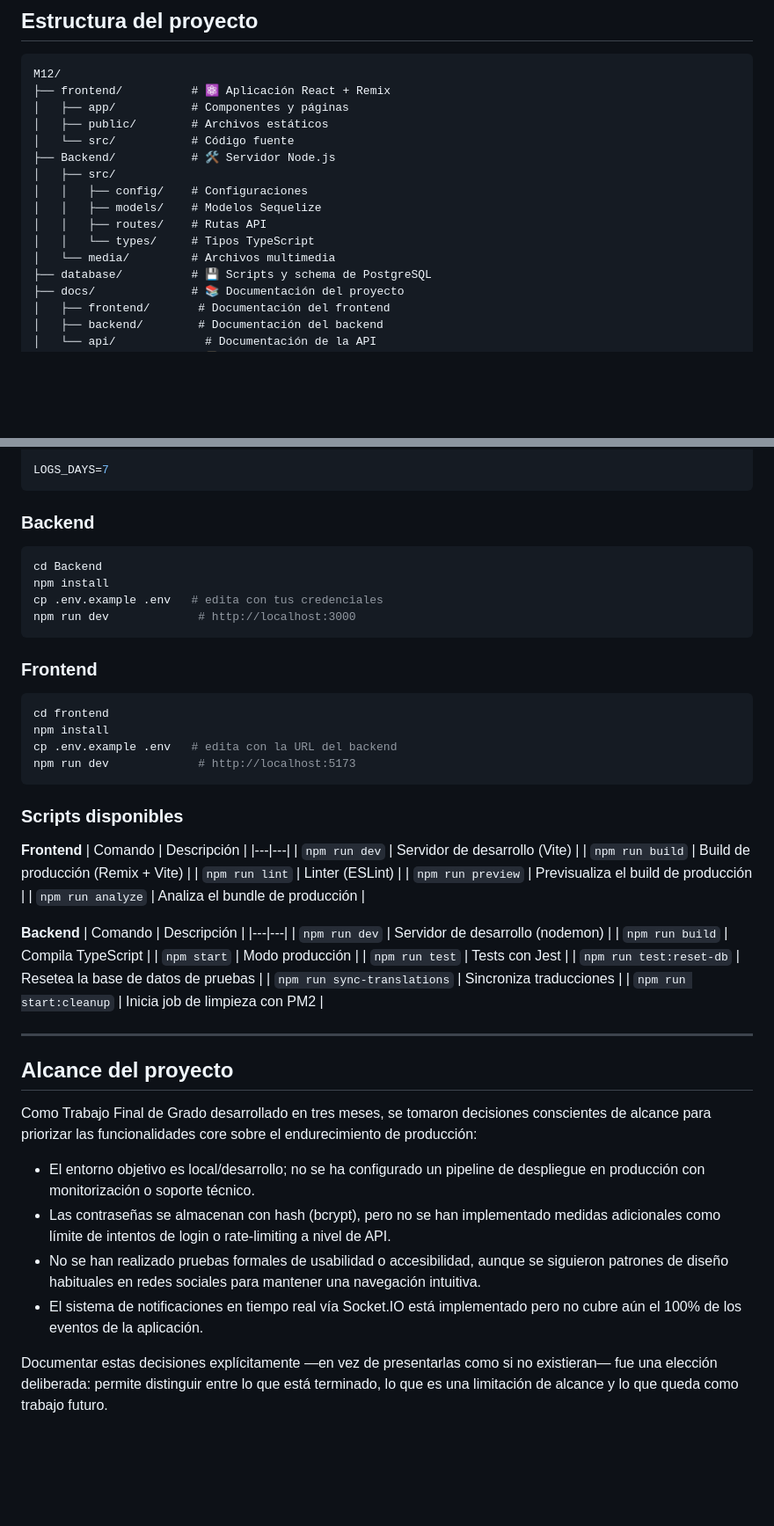
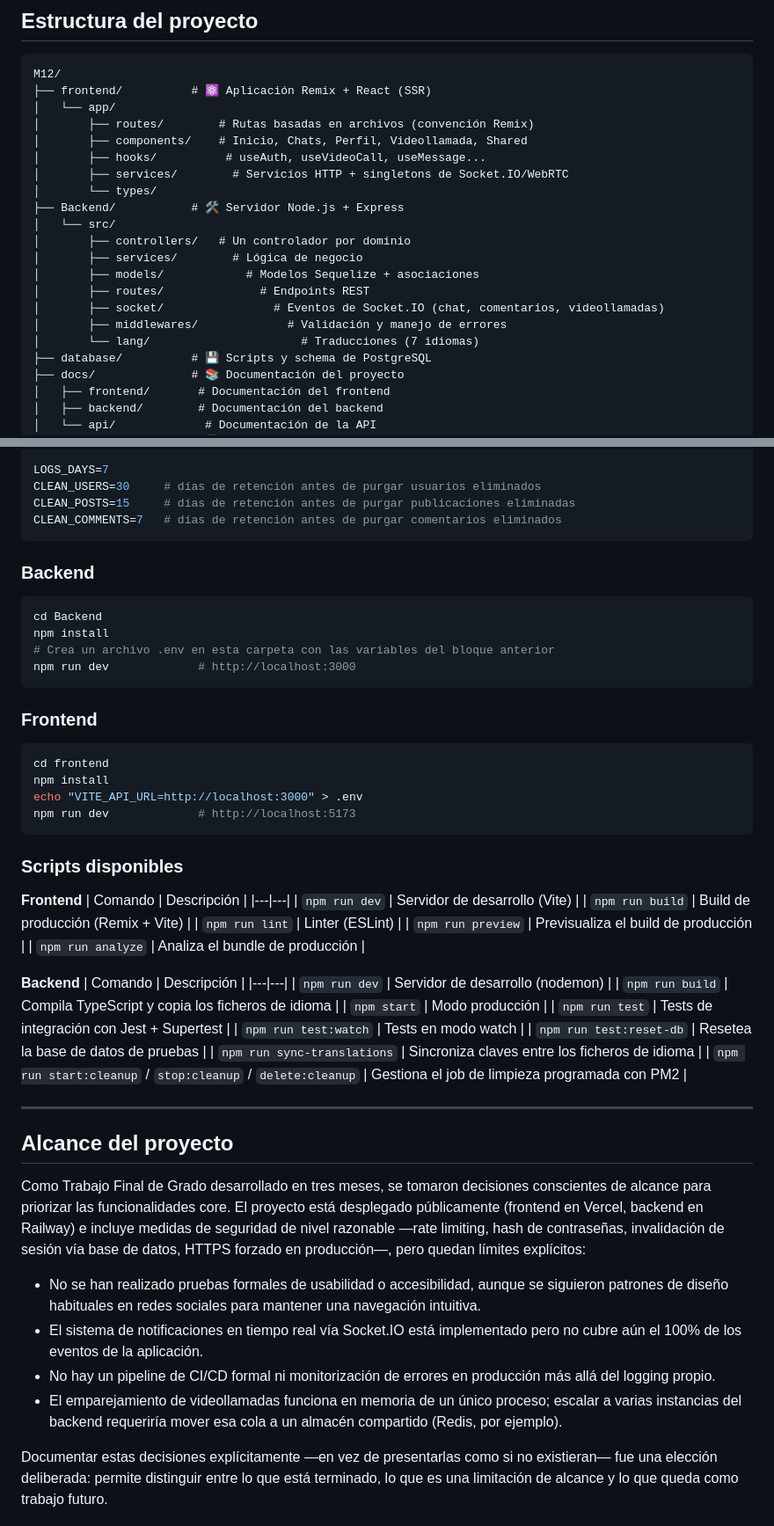
Before and after one commit to SoyManoolo/M12, a Markdown page: README.md, 2 parts joined by grey strips. Shown at 88% size. GitHub-like rendering; blank space fills up the shorter version.

````diff
--- a/README.md
+++ b/README.md
@@ -121,17 +131,22 @@ La duplicación entre las vistas de escritorio y móvil se resolvió con CSS res
 
 ```
 M12/
-├── frontend/          # ⚛️ Aplicación React + Remix
-│   ├── app/           # Componentes y páginas
-│   ├── public/        # Archivos estáticos
-│   └── src/           # Código fuente
-├── Backend/           # 🛠️ Servidor Node.js
-│   ├── src/
-│   │   ├── config/    # Configuraciones
-│   │   ├── models/    # Modelos Sequelize
-│   │   ├── routes/    # Rutas API
-│   │   └── types/     # Tipos TypeScript
-│   └── media/         # Archivos multimedia
+├── frontend/          # ⚛️ Aplicación Remix + React (SSR)
+│   └── app/
+│       ├── routes/        # Rutas basadas en archivos (convención Remix)
+│       ├── components/    # Inicio, Chats, Perfil, Videollamada, Shared
+│       ├── hooks/          # useAuth, useVideoCall, useMessage...
+│       ├── services/        # Servicios HTTP + singletons de Socket.IO/WebRTC
+│       └── types/
+├── Backend/           # 🛠️ Servidor Node.js + Express
+│   └── src/
+│       ├── controllers/   # Un controlador por dominio
+│       ├── services/        # Lógica de negocio
+│       ├── models/            # Modelos Sequelize + asociaciones
+│       ├── routes/              # Endpoints REST
+│       ├── socket/                # Eventos de Socket.IO (chat, comentarios, videollamadas)
+│       ├── middlewares/             # Validación y manejo de errores
+│       └── lang/                      # Traducciones (7 idiomas)
 ├── database/          # 💾 Scripts y schema de PostgreSQL
 ├── docs/              # 📚 Documentación del proyecto
 │   ├── frontend/       # Documentación del frontend
@@ -180,6 +195,9 @@ DB_HOST=localhost
 DB_UPDATE=true   # crea las tablas automáticamente al iniciar
 
 LOGS_DAYS=7
+CLEAN_USERS=30     # días de retención antes de purgar usuarios eliminados
+CLEAN_POSTS=15     # días de retención antes de purgar publicaciones eliminadas
+CLEAN_COMMENTS=7   # días de retención antes de purgar comentarios eliminados
 ```
 
 ### Backend
@@ -187,7 +205,7 @@ LOGS_DAYS=7
 ```bash
 cd Backend
 npm install
-cp .env.example .env   # edita con tus credenciales
+# Crea un archivo .env en esta carpeta con las variables del bloque anterior
 npm run dev             # http://localhost:3000
 ```
 
@@ -196,7 +214,7 @@ npm run dev             # http://localhost:3000
 ```bash
 cd frontend
 npm install
-cp .env.example .env   # edita con la URL del backend
+echo "VITE_API_URL=http://localhost:3000" > .env
 npm run dev             # http://localhost:5173
 ```
 
@@ -215,23 +233,24 @@ npm run dev             # http://localhost:5173
 | Comando | Descripción |
 |---|---|
 | `npm run dev` | Servidor de desarrollo (nodemon) |
-| `npm run build` | Compila TypeScript |
+| `npm run build` | Compila TypeScript y copia los ficheros de idioma |
 | `npm start` | Modo producción |
-| `npm run test` | Tests con Jest |
+| `npm run test` | Tests de integración con Jest + Supertest |
+| `npm run test:watch` | Tests en modo watch |
 | `npm run test:reset-db` | Resetea la base de datos de pruebas |
-| `npm run sync-translations` | Sincroniza traducciones |
-| `npm run start:cleanup` | Inicia job de limpieza con PM2 |
+| `npm run sync-translations` | Sincroniza claves entre los ficheros de idioma |
+| `npm run start:cleanup` / `stop:cleanup` / `delete:cleanup` | Gestiona el job de limpieza programada con PM2 |
 
 ---
 
 ## Alcance del proyecto
 
-Como Trabajo Final de Grado desarrollado en tres meses, se tomaron decisiones conscientes de alcance para priorizar las funcionalidades core sobre el endurecimiento de producción:
+Como Trabajo Final de Grado desarrollado en tres meses, se tomaron decisiones conscientes de alcance para priorizar las funcionalidades core. El proyecto está desplegado públicamente (frontend en Vercel, backend en Railway) e incluye medidas de seguridad de nivel razonable —rate limiting, hash de contraseñas, invalidación de sesión vía base de datos, HTTPS forzado en producción—, pero quedan límites explícitos:
 
-- El entorno objetivo es local/desarrollo; no se ha configurado un pipeline de despliegue en producción con monitorización o soporte técnico.
-- Las contraseñas se almacenan con hash (bcrypt), pero no se han implementado medidas adicionales como límite de intentos de login o rate-limiting a nivel de API.
 - No se han realizado pruebas formales de usabilidad o accesibilidad, aunque se siguieron patrones de diseño habituales en redes sociales para mantener una navegación intuitiva.
 - El sistema de notificaciones en tiempo real vía Socket.IO está implementado pero no cubre aún el 100% de los eventos de la aplicación.
+- No hay un pipeline de CI/CD formal ni monitorización de errores en producción más allá del logging propio.
+- El emparejamiento de videollamadas funciona en memoria de un único proceso; escalar a varias instancias del backend requeriría mover esa cola a un almacén compartido (Redis, por ejemplo).
 
 Documentar estas decisiones explícitamente —en vez de presentarlas como si no existieran— fue una elección deliberada: permite distinguir entre lo que está terminado, lo que es una limitación de alcance y lo que queda como trabajo futuro.
 
````
Also changed, not shown: other parts of README.md (+31 -21 lines).
